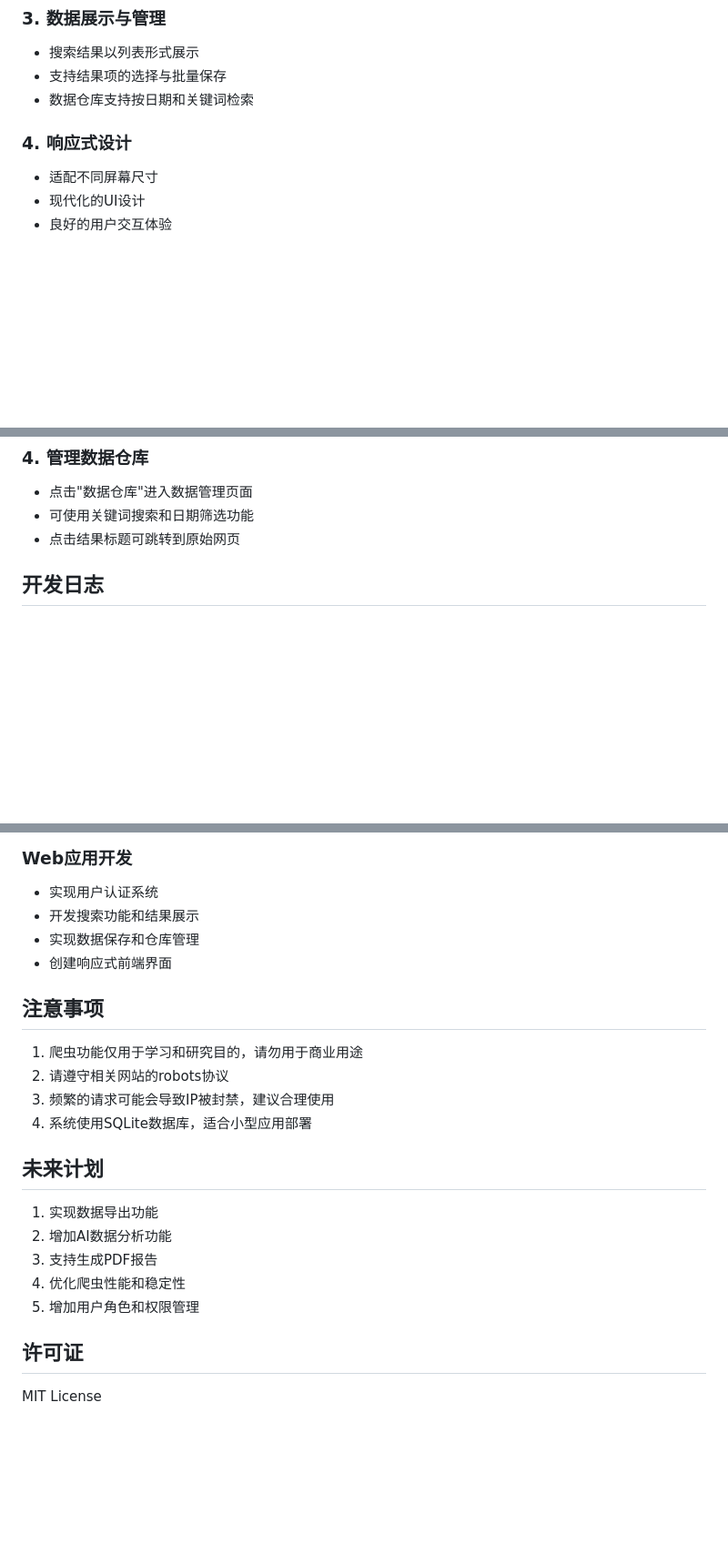
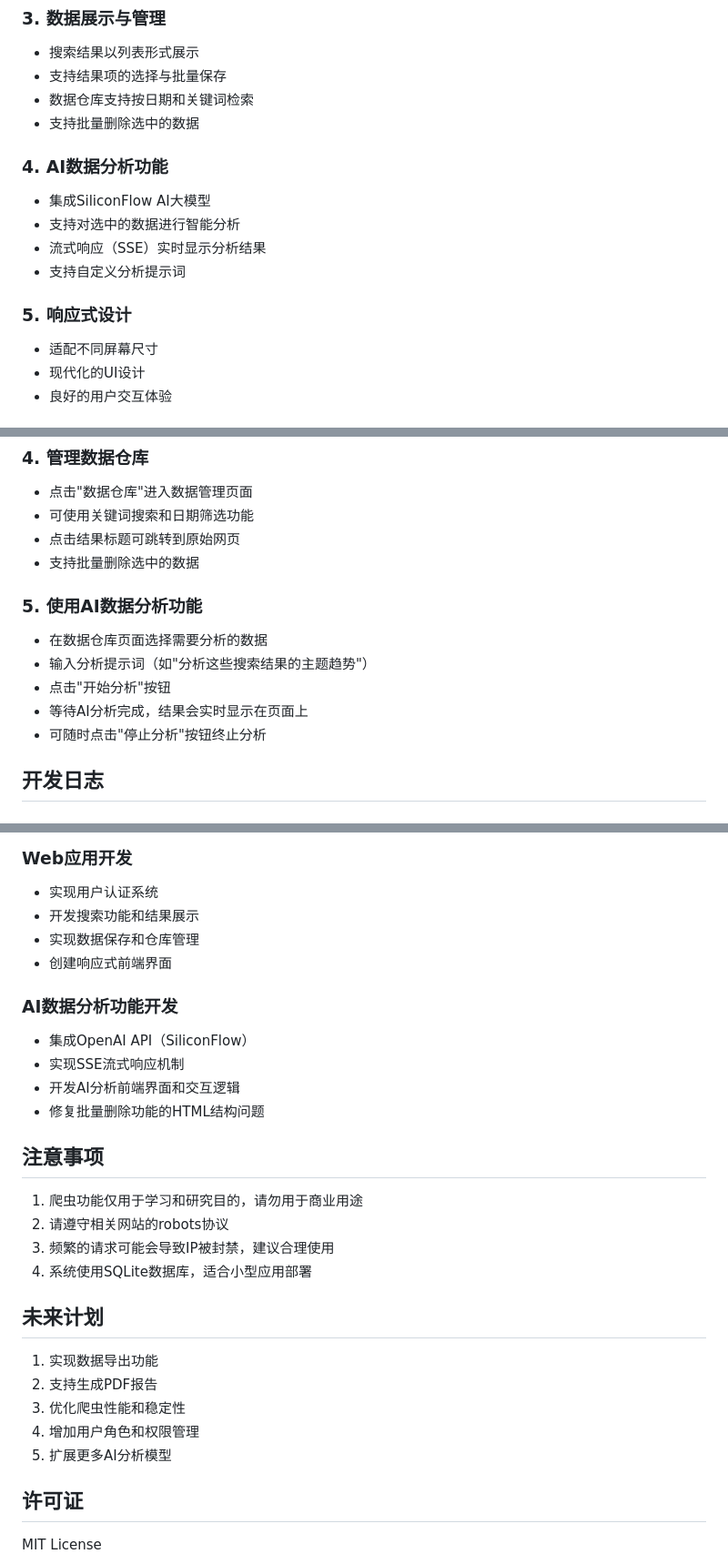
Before and after one commit to hx520521/liaowangxitong, a Markdown page: README.md, 3 parts joined by grey strips. Shown at 91% size. Rendered like a GitHub page; blank space fills up the shorter version.

Commit message:
更新README.md，添加AI数据分析功能说明

```diff
--- a/README.md
+++ b/README.md
@@ -48,8 +49,15 @@
 - 搜索结果以列表形式展示
 - 支持结果项的选择与批量保存
 - 数据仓库支持按日期和关键词检索
+- 支持批量删除选中的数据
 
-### 4. 响应式设计
+### 4. AI数据分析功能
+- 集成SiliconFlow AI大模型
+- 支持对选中的数据进行智能分析
+- 流式响应（SSE）实时显示分析结果
+- 支持自定义分析提示词
+
+### 5. 响应式设计
 - 适配不同屏幕尺寸
 - 现代化的UI设计
 - 良好的用户交互体验
@@ -109,6 +117,14 @@ python app.py
 - 点击"数据仓库"进入数据管理页面
 - 可使用关键词搜索和日期筛选功能
 - 点击结果标题可跳转到原始网页
+- 支持批量删除选中的数据
+
+### 5. 使用AI数据分析功能
+- 在数据仓库页面选择需要分析的数据
+- 输入分析提示词（如"分析这些搜索结果的主题趋势"）
+- 点击"开始分析"按钮
+- 等待AI分析完成，结果会实时显示在页面上
+- 可随时点击"停止分析"按钮终止分析
 
 ## 开发日志
 
@@ -133,6 +149,12 @@ python app.py
 - 实现数据保存和仓库管理
 - 创建响应式前端界面
 
+### AI数据分析功能开发
+- 集成OpenAI API（SiliconFlow）
+- 实现SSE流式响应机制
+- 开发AI分析前端界面和交互逻辑
+- 修复批量删除功能的HTML结构问题
+
 ## 注意事项
 
 1. 爬虫功能仅用于学习和研究目的，请勿用于商业用途
@@ -143,10 +165,10 @@ python app.py
 ## 未来计划
 
 1. 实现数据导出功能
-2. 增加AI数据分析功能
-3. 支持生成PDF报告
-4. 优化爬虫性能和稳定性
-5. 增加用户角色和权限管理
+2. 支持生成PDF报告
+3. 优化爬虫性能和稳定性
+4. 增加用户角色和权限管理
+5. 扩展更多AI分析模型
 
 ## 许可证
 
```
Also changed, not shown: other parts of README.md (+2 -1 lines).
